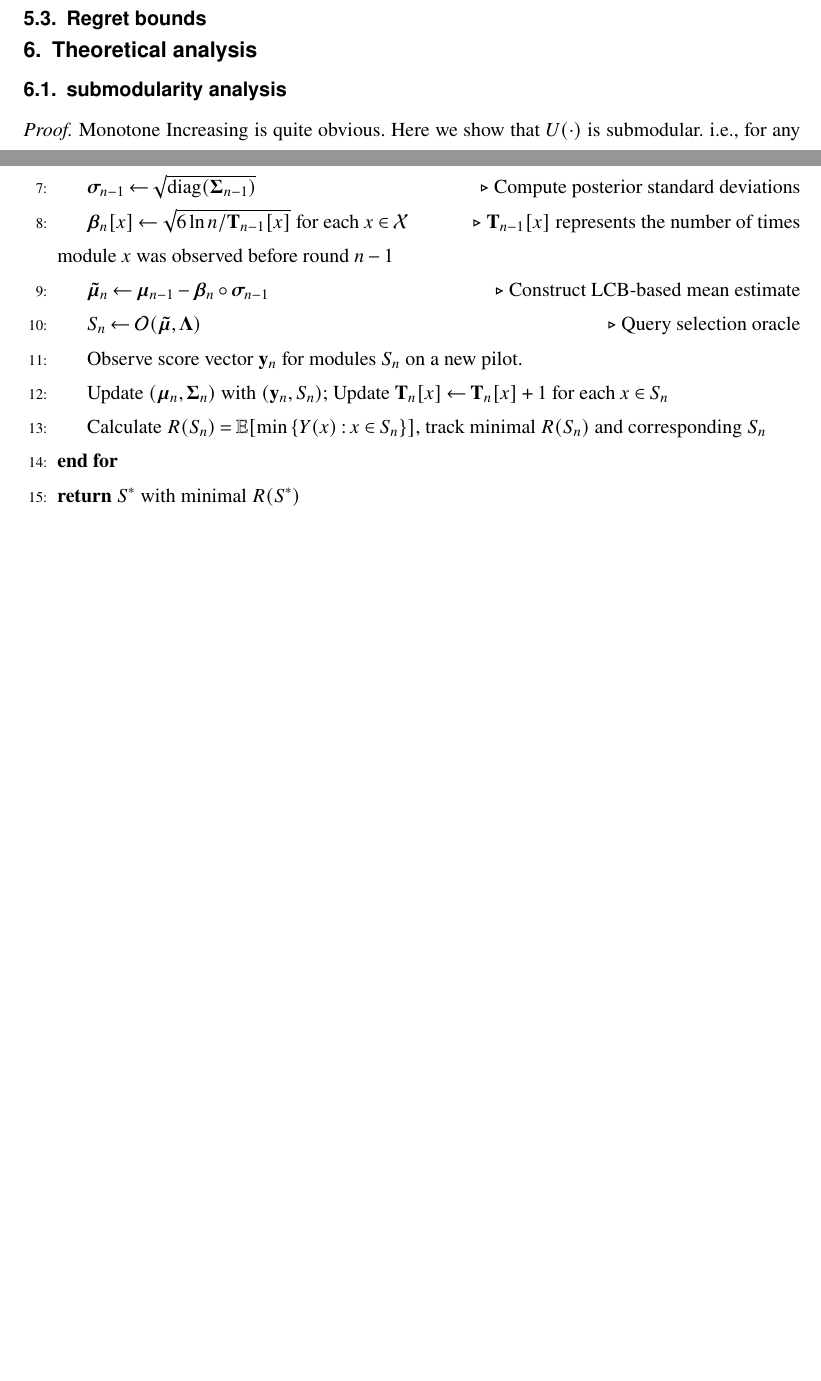
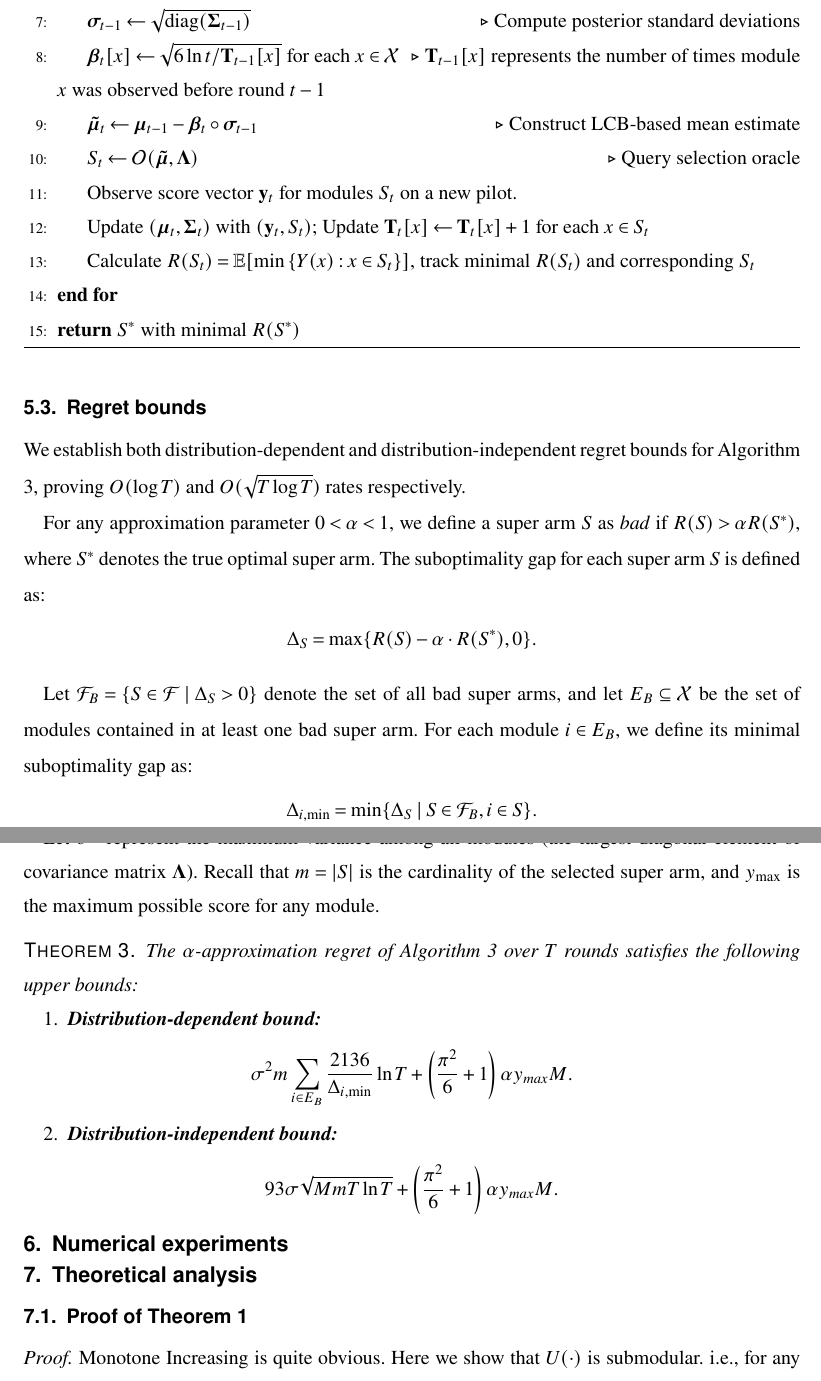
Before and after one commit to Silver439/Pilot, a LaTeX document (draft/draft.tex): two parts of pages 13 and 14 of 25 before the commit and two parts of pages 14 and 15 of 26 after it, joined at a grey line, cut so that both start at the same text, the shorter picture padded with empty space. Compiled offline with pdfLaTeX.

Commit message:
modified:   draft/draft.aux 	modified:   draft/draft.log 	modified:   draft/draft.pdf 	modified:   draft/draft.synctex.gz 	modified:   draft/draft.tex

```diff
--- a/draft/draft.tex
+++ b/draft/draft.tex
@@ -366,25 +366,55 @@ The algorithm's core mechanism involves using an optimistic estimate of the mean
 	\State Play a super arm $S_i$ that contains module $i$
 	\State Observe $\mathbf{y}_i$,Update $(\boldsymbol{\mu}, \boldsymbol{\Sigma},\mathbf{T}_i)$,Calculate $R(S_i)$ \Comment Same as steps 11, 12, and 13
 \EndFor
-\For{$n = N_0+1$ to $N$} \Comment{Main optimization phase}
-    \State $\boldsymbol{\sigma}_{n-1} \gets \sqrt{\text{diag}(\boldsymbol{\Sigma}_{n-1})}$ \Comment{Compute posterior standard deviations}
-    \State $\boldsymbol{\beta}_n[x] \gets \sqrt{6 \ln n / \mathbf{T}_{n-1}[x]}$ for each $x \in \mathcal{X}$ \Comment $\mathbf{T}_{n-1}[x]$ represents the number of times module $x$ was observed before round $n-1$
-    \State $\boldsymbol{\tilde{\mu}}_n \gets \boldsymbol{\mu}_{n-1} - \boldsymbol{\beta}_n \circ \boldsymbol{\sigma}_{n-1}$ \Comment{Construct LCB-based mean estimate}
-    \State $S_n \gets \mathcal{O}(\boldsymbol{\tilde{\mu}}, \boldsymbol{\Lambda})$ \Comment{Query selection oracle}
-    \State Observe score vector $\mathbf{y}_n$ for modules $S_n$ on a new pilot.
-    \State Update $(\boldsymbol{\mu}_n, \boldsymbol{\Sigma}_n)$ with $(\mathbf{y}_n, S_n)$; Update $\mathbf{T}_n[x] \gets \mathbf{T}_n[x] + 1$ for each $x \in S_n$
-    \State Calculate $R(S_n) = \mathbb{E}[\min\,\{Y(x) : x \in S_n\}]$, track minimal $R(S_n)$ and corresponding $S_n$
+\For{$t = N_0+1$ to $N$} \Comment{Main optimization phase}
+    \State $\boldsymbol{\sigma}_{t-1} \gets \sqrt{\text{diag}(\boldsymbol{\Sigma}_{t-1})}$ \Comment{Compute posterior standard deviations}
+    \State $\boldsymbol{\beta}_t[x] \gets \sqrt{6 \ln t / \mathbf{T}_{t-1}[x]}$ for each $x \in \mathcal{X}$ \Comment $\mathbf{T}_{t-1}[x]$ represents the number of times module $x$ was observed before round $t-1$
+    \State $\boldsymbol{\tilde{\mu}}_t \gets \boldsymbol{\mu}_{t-1} - \boldsymbol{\beta}_t \circ \boldsymbol{\sigma}_{t-1}$ \Comment{Construct LCB-based mean estimate}
+    \State $S_t \gets \mathcal{O}(\boldsymbol{\tilde{\mu}}, \boldsymbol{\Lambda})$ \Comment{Query selection oracle}
+    \State Observe score vector $\mathbf{y}_t$ for modules $S_t$ on a new pilot.
+    \State Update $(\boldsymbol{\mu}_t, \boldsymbol{\Sigma}_t)$ with $(\mathbf{y}_t, S_t)$; Update $\mathbf{T}_t[x] \gets \mathbf{T}_t[x] + 1$ for each $x \in S_t$
+    \State Calculate $R(S_t) = \mathbb{E}[\min\,\{Y(x) : x \in S_t\}]$, track minimal $R(S_t)$ and corresponding $S_t$
 \EndFor
 \State \Return $S^*$ with minimal $R(S^*)$
 \end{algorithmic}
 \end{algorithm}
+\subsection{Regret bounds}
+We establish both distribution-dependent and distribution-independent regret bounds for Algorithm \ref{alg:gp_ucb_algorithm_adaptive}, proving $O(\log T)$ and $O(\sqrt{T \log T})$ rates respectively.
 
-\subsection{Regret bounds}
+For any approximation parameter $0 < \alpha < 1$, we define a super arm $S$ as \emph{bad} if $R(S) > \alpha R(S^*)$, where $S^*$ denotes the true optimal super arm. The suboptimality gap for each super arm $S$ is defined as:
+$$
+\Delta_S = \max\{R(S) - \alpha \cdot R(S^*), 0\}.
+$$
+
+Let $\mathcal{F}_B = \{S \in \mathcal{F} \mid \Delta_S > 0\}$ denote the set of all bad super arms, and let $E_B \subseteq \mathcal{X}$ be the set of modules contained in at least one bad super arm. For each module $i \in E_B$, we define its minimal suboptimality gap as:
+$$
+\Delta_{i,\min} = \min\{\Delta_S \mid S \in \mathcal{F}_B, i \in S\}.
+$$
+
+Let $\sigma^2$ represent the maximum variance among all modules (the largest diagonal element of covariance matrix $\boldsymbol{\Lambda}$). Recall that $m = |S|$ is the cardinality of the selected super arm, and $y_{\text{max}}$ is the maximum possible score for any module.
+
+\begin{theorem}
+\label{thm:regret_bound}
+The $\alpha$-approximation regret of Algorithm \ref{alg:gp_ucb_algorithm_adaptive} over $T$ rounds satisfies the following upper bounds:
+\begin{enumerate}
+    \item \textbf{Distribution-dependent bound:}
+    $$
+    \sigma^2 m \sum_{i \in E_B} \frac{2136}{\Delta_{i,\min}} \ln T + \left(\frac{\pi^2}{6} + 1\right) \alpha y_{\text{max}} M.
+    $$
+
+    \item \textbf{Distribution-independent bound:}
+    $$
+    93\sigma \sqrt{M m T \ln T} + \left(\frac{\pi^2}{6} + 1\right) \alpha y_{\text{max}} M.
+    $$
+\end{enumerate}
+\end{theorem}
+
+\section{Numerical experiments}
 
 
 %--------------------------------------------------------------------------------------
 \section{Theoretical analysis}
-\subsection{submodularity analysis}
+\subsection{Proof of Theorem \ref{thm:submodular}}
 \textit{Proof.} Monotone Increasing is quite obvious. Here we show that $U(\cdot)$ is submodular. i.e., for any $S \subseteq T \subseteq \mathcal{X}$ and $x \in \mathcal{X} \setminus T$:
 $$
 U(S \cup \{x\}) - U(S) \geq U(T \cup \{x\}) - U(T).
```
Also changed, not shown: draft/draft.pdf, draft/draft.tex (20 more changed lines), 3 other files.
